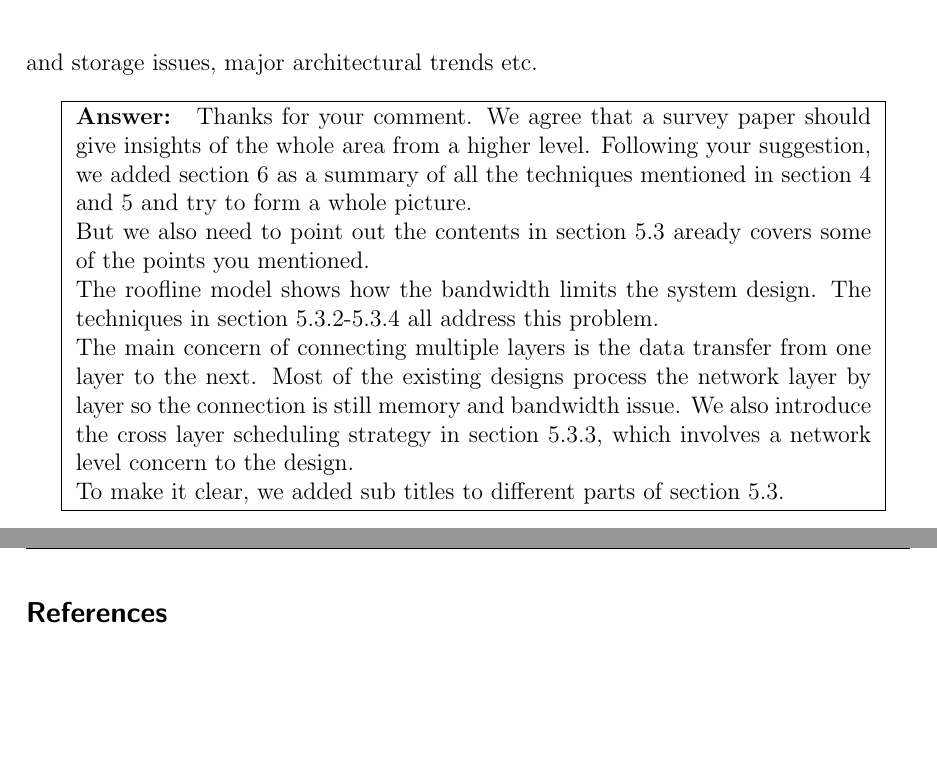
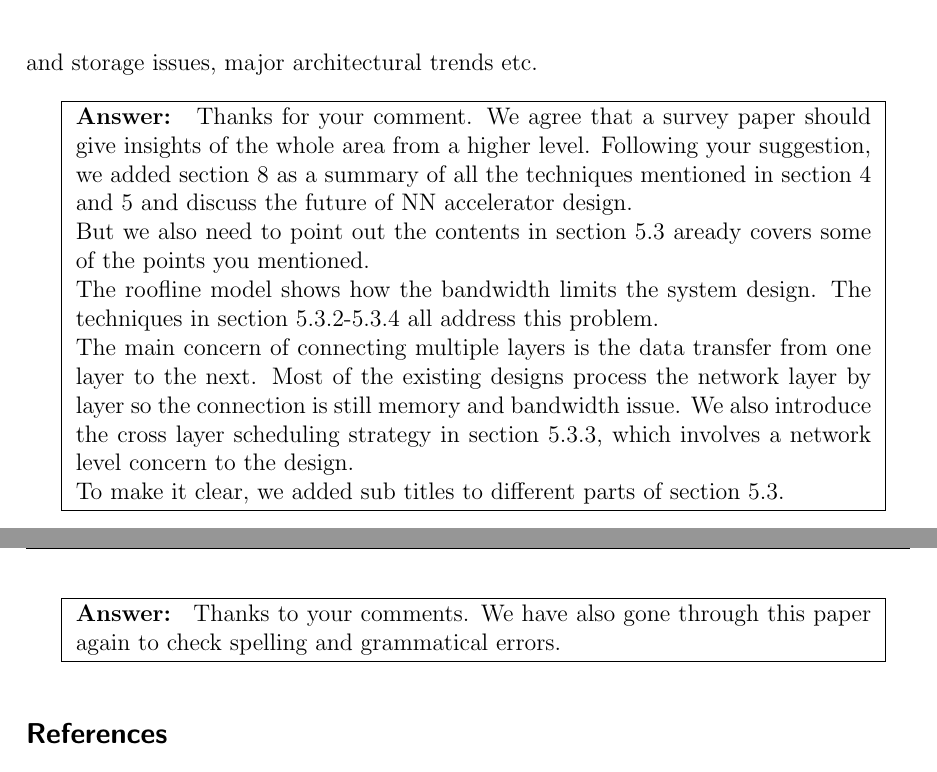
Before and after one commit to GkyHub/TRETS, a LaTeX document (a2r_v2/a2r.tex): two parts of pages 4 and 5 of 5, joined at a grey line, cut so that both start at the same text, the shorter picture padded with empty space. Compiled offline with pdfLaTeX.

Commit message:
update answer

```diff
--- a/a2r_v2/a2r.tex
+++ b/a2r_v2/a2r.tex
@@ -124,7 +124,7 @@ A survey paper needs to add value to its readers. The readership of a survey pap
 In particular, the survey only focuses on a narrow topic, namely CNN inference with primarily quantization and unrolling as the only optimizations. These optimizations are only at the kernel level; but the survey does not consider higher design architectural design issues such as how these kernels are put together or even CNN consisting of multiple layers and communications among layers are put together. The survey is completely missing the big picture, the system level design issues, memory bandwidth and storage issues, major architectural trends etc.\vspace{12pt}
 
 \answer{
-    Thanks for your comment. We agree that a survey paper should give insights of the whole area from a higher level. Following your suggestion, we added section 6 as a summary of all the techniques mentioned in section 4 and 5 and try to form a whole picture.
+    Thanks for your comment. We agree that a survey paper should give insights of the whole area from a higher level. Following your suggestion, we added section 8 as a summary of all the techniques mentioned in section 4 and 5 and discuss the future of NN accelerator design.
 
     But we also need to point out the contents in section 5.3 aready covers some of the points you mentioned.
 
@@ -155,6 +155,10 @@ In particular, the survey only focuses on a narrow topic, namely CNN inference w
 
 \comment{4. There are numerous typos and grammatical mistakes even in this version.}
 
+\answer{
+    Thanks to your comments. We have also gone through this paper again to check spelling and grammatical errors.
+}
+
 \bibliographystyle{plain}
 \bibliography{../ref}
 
```
Also changed, not shown: a2r_v2/a2r.pdf, a2r_v2/a2r.tex (2 more changed lines).
